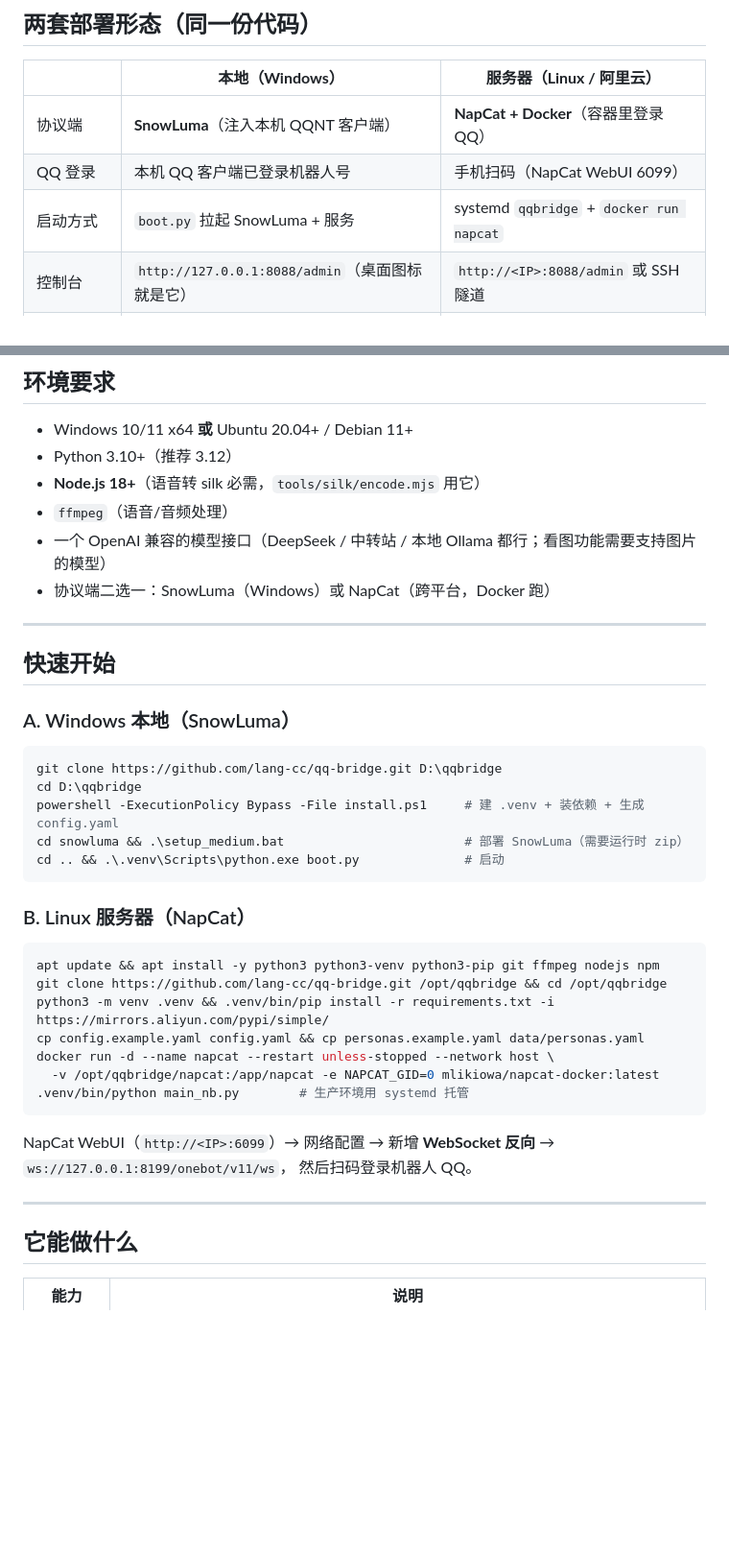
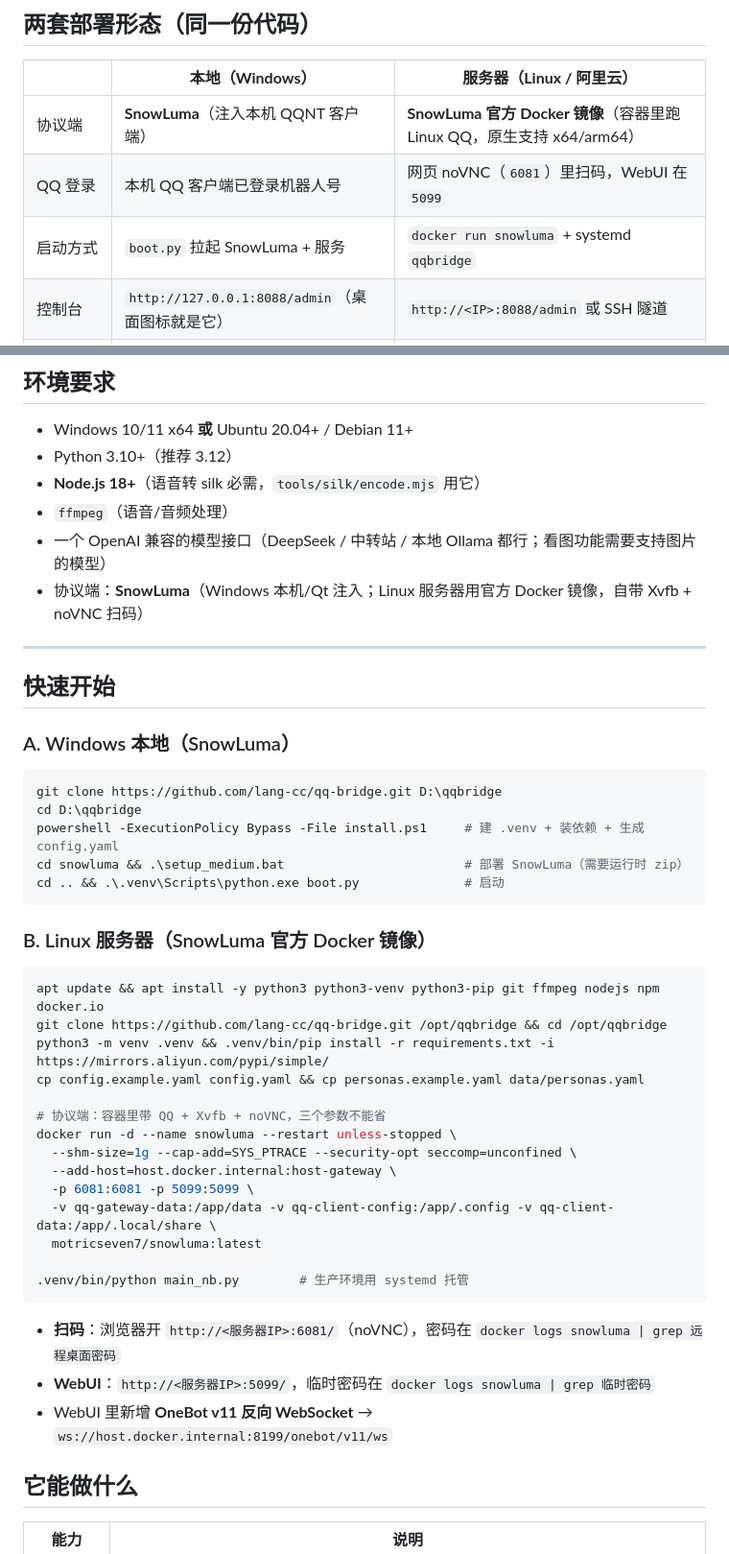
Before and after one commit to lang-cc/qq-bridge, a Markdown page: README.md, 2 parts joined by grey strips. Shown at 96% size. GitHub-like rendering; blank space fills up the shorter version.

Commit message:
README：服务器流程改用 SnowLuma 官方 Docker 镜像（原生支持 Linux，noVNC 扫码）

````diff
--- a/README.md
+++ b/README.md
@@ -11,9 +11,9 @@
 
 | | **本地（Windows）** | **服务器（Linux / 阿里云）** |
 |---|---|---|
-| 协议端 | **SnowLuma**（注入本机 QQNT 客户端） | **NapCat + Docker**（容器里登录 QQ） |
-| QQ 登录 | 本机 QQ 客户端已登录机器人号 | 手机扫码（NapCat WebUI 6099） |
-| 启动方式 | `boot.py` 拉起 SnowLuma + 服务 | systemd `qqbridge` + `docker run napcat` |
+| 协议端 | **SnowLuma**（注入本机 QQNT 客户端） | **SnowLuma 官方 Docker 镜像**（容器里跑 Linux QQ，原生支持 x64/arm64） |
+| QQ 登录 | 本机 QQ 客户端已登录机器人号 | 网页 noVNC（`6081`）里扫码，WebUI 在 `5099` |
+| 启动方式 | `boot.py` 拉起 SnowLuma + 服务 | `docker run snowluma` + systemd `qqbridge` |
 | 控制台 | `http://127.0.0.1:8088/admin`（桌面图标就是它） | `http://<IP>:8088/admin` 或 SSH 隧道 |
 | 需要 Node.js | 是（语音转 silk） | 是（语音转 silk） |
 
@@ -45,7 +45,7 @@ config.example.yaml  personas.example.yaml  requirements.txt
 - **Node.js 18+**（语音转 silk 必需，`tools/silk/encode.mjs` 用它）
 - `ffmpeg`（语音/音频处理）
 - 一个 OpenAI 兼容的模型接口（DeepSeek / 中转站 / 本地 Ollama 都行；看图功能需要支持图片的模型）
-- 协议端二选一：SnowLuma（Windows）或 NapCat（跨平台，Docker 跑）
+- 协议端：**SnowLuma**（Windows 本机/Qt 注入；Linux 服务器用官方 Docker 镜像，自带 Xvfb + noVNC 扫码）
 
 ---
 
@@ -61,22 +61,28 @@ cd snowluma && .\setup_medium.bat                        # 部署 SnowLuma（需
 cd .. && .\.venv\Scripts\python.exe boot.py              # 启动
 ```
 
-### B. Linux 服务器（NapCat）
+### B. Linux 服务器（SnowLuma 官方 Docker 镜像）
 
 ```bash
-apt update && apt install -y python3 python3-venv python3-pip git ffmpeg nodejs npm
+apt update && apt install -y python3 python3-venv python3-pip git ffmpeg nodejs npm docker.io
 git clone https://github.com/lang-cc/qq-bridge.git /opt/qqbridge && cd /opt/qqbridge
 python3 -m venv .venv && .venv/bin/pip install -r requirements.txt -i https://mirrors.aliyun.com/pypi/simple/
 cp config.example.yaml config.yaml && cp personas.example.yaml data/personas.yaml
-docker run -d --name napcat --restart unless-stopped --network host \
-  -v /opt/qqbridge/napcat:/app/napcat -e NAPCAT_GID=0 mlikiowa/napcat-docker:latest
+
+# 协议端：容器里带 QQ + Xvfb + noVNC，三个参数不能省
+docker run -d --name snowluma --restart unless-stopped \
+  --shm-size=1g --cap-add=SYS_PTRACE --security-opt seccomp=unconfined \
+  --add-host=host.docker.internal:host-gateway \
+  -p 6081:6081 -p 5099:5099 \
+  -v qq-gateway-data:/app/data -v qq-client-config:/app/.config -v qq-client-data:/app/.local/share \
+  motricseven7/snowluma:latest
+
 .venv/bin/python main_nb.py        # 生产环境用 systemd 托管
 ```
 
-NapCat WebUI（`http://<IP>:6099`）→ 网络配置 → 新增 **WebSocket 反向** → `ws://127.0.0.1:8199/onebot/v11/ws`，
-然后扫码登录机器人 QQ。
-
----
+- **扫码**：浏览器开 `http://<服务器IP>:6081/`（noVNC），密码在 `docker logs snowluma | grep 远程桌面密码`
+- **WebUI**：`http://<服务器IP>:5099/`，临时密码在 `docker logs snowluma | grep 临时密码`
+- WebUI 里新增 **OneBot v11 反向 WebSocket** → `ws://host.docker.internal:8199/onebot/v11/ws`
 
 ## 它能做什么
 
````
Also changed, not shown: other parts of README.md (+3 -3 lines).
